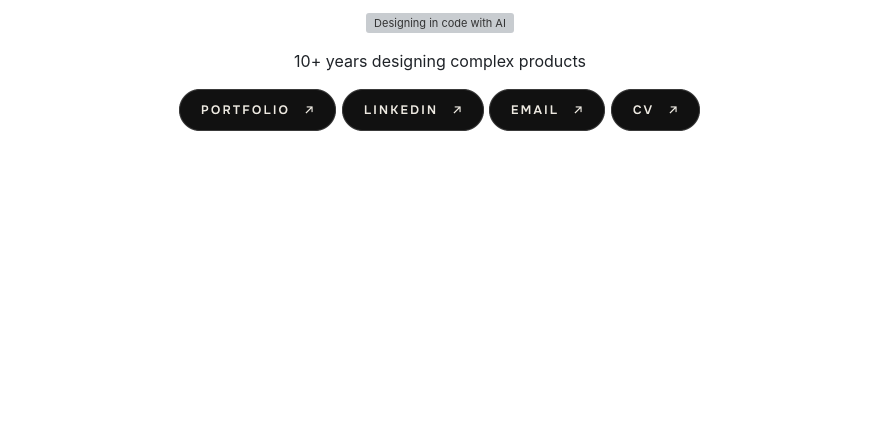
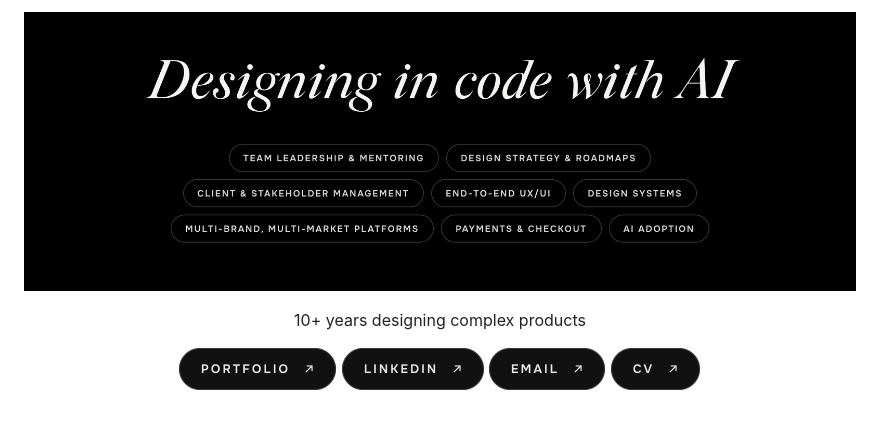
Before and after one commit to mariamora-product/mariamora-product, a Markdown page: README.md, the part around one of its changes. GitHub-like rendering; pictures changed too: assets/hero-band.png (added); blank space fills up the shorter version; grey boxes are pictures that could not be loaded.

Commit message:
Headline band with selected skills; Tools as its own section
Co-Authored-By: Claude Opus 5.5 <noreply@anthropic.com>

```diff
--- a/README.md
+++ b/README.md
@@ -1,5 +1,5 @@
 <p align="center">
-  <img src="assets/tagline-band-4.svg" alt="Designing in code with AI" width="100%" />
+  <img src="assets/hero-band.png" alt="Designing in code with AI. Team leadership and mentoring · Design strategy and roadmaps · Client and stakeholder management · End-to-end UX/UI · Design systems · Multi-brand, multi-market platforms · Payments and checkout · AI adoption" width="100%" />
 </p>
 
 <p align="center">10+ years designing complex products</p>
```
Also changed, not shown: other parts of README.md (+6 -0 lines), assets/tools-band.png (added), 1 other file.
